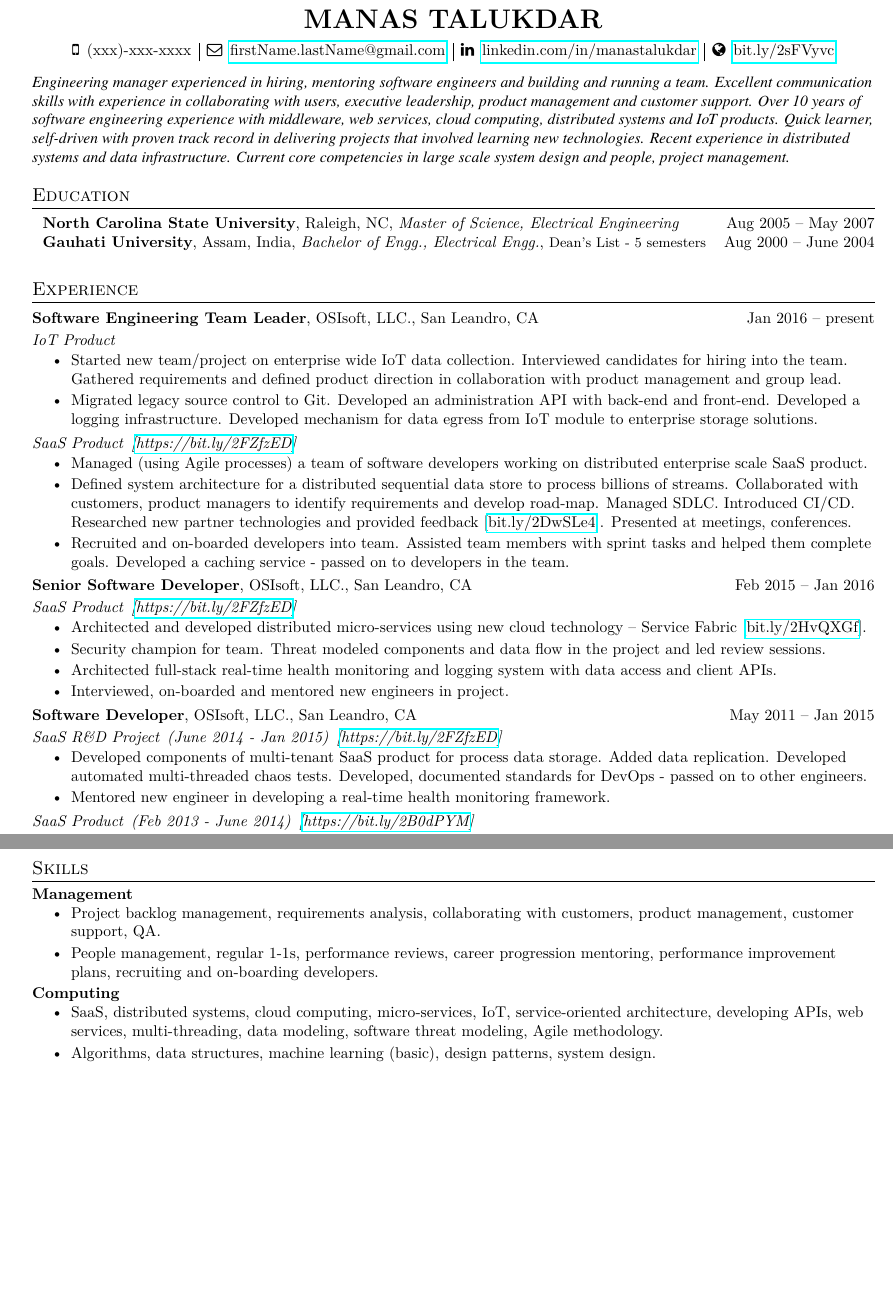
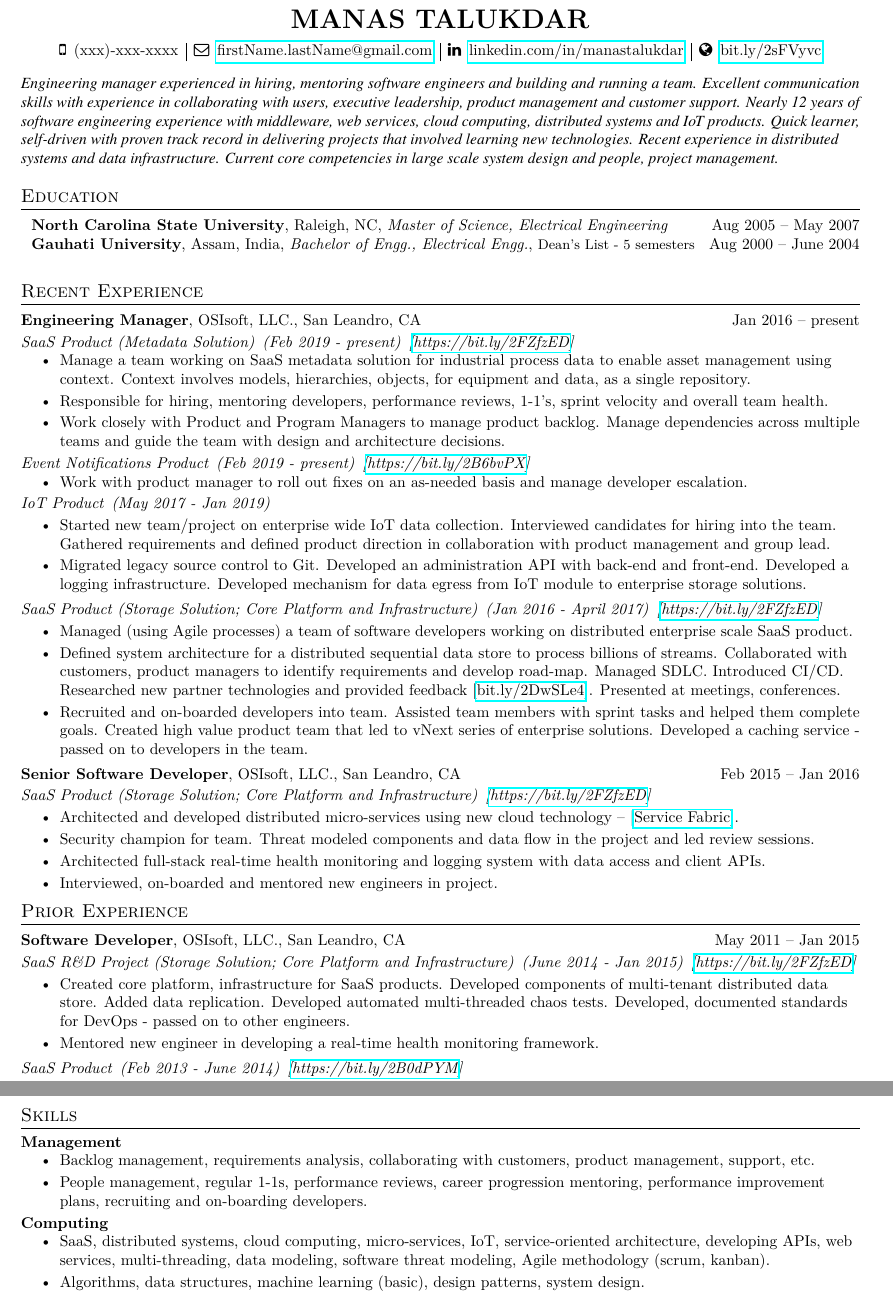
Before and after one commit to manastalukdar/resume-cv, a LaTeX CV (latex/ManasTalukdar_cv.tex, which reads latex/Experience/OSIsoft/EngineeringManager.tex, latex/Experience/OSIsoft/SeniorSoftwareDeveloper.tex, latex/Experience/OSIsoft/SoftwareDeveloper.tex): two parts of pages 1 and 2 of 2, joined at a grey line, cut so that both start at the same text, the shorter picture padded with empty space. Compiled offline with pdfLaTeX.

Commit message:
Massive reorg of resumes.

```diff
--- /dev/null
+++ b/latex/Experience/OSIsoft/EngineeringManager.tex
@@ -0,0 +1,29 @@
+\experienceItem{Engineering Manager}{OSIsoft, LLC., San Leandro, CA}{Jan 2016 -- present}
+
+
+\experienceSubItem{SaaS Product (Metadata Solution)}{Feb 2019 - present}[https://bit.ly/2FZfzED]
+\resumeItemListStart
+\resumeListItem {Manage a team working on SaaS metadata solution for industrial process data to enable asset management using context. Context involves models, hierarchies, objects, for equipment and data, as a single repository.}
+\resumeListItem {Responsible for hiring, mentoring developers, performance reviews, 1-1's, sprint velocity and overall team health.}
+\resumeListItem {Work closely with Product and Program Managers to manage product backlog. Manage dependencies across multiple teams and guide the team with design and architecture decisions.}
+\resumeItemListEnd
+
+\experienceSubItem{Event Notifications Product}{Feb 2019 - present}[https://bit.ly/2B6bvPX]
+\resumeItemListStart
+\resumeListItem {Work with product manager to roll out fixes on an as-needed basis and manage developer escalation.}
+\resumeItemListEnd
+
+\experienceSubItem{IoT Product}{May 2017 - Jan 2019}
+
+\resumeItemListStart
+\resumeListItem {Started new team/project on enterprise wide IoT data collection. Interviewed candidates for hiring into the team. Gathered requirements and defined product direction in collaboration with product management and group lead.}
+\resumeListItem {Migrated legacy source control to Git. Developed an administration API with back-end and front-end. Developed a logging infrastructure. Developed mechanism for data egress from IoT module to enterprise storage solutions.}
+\resumeItemListEnd
+
+\experienceSubItem{SaaS Product (Storage Solution; Core Platform and Infrastructure)}{Jan 2016 - April 2017}[https://bit.ly/2FZfzED]
+
+\resumeItemListStart
+\resumeListItem {Managed (using Agile processes) a team of software developers working on distributed enterprise scale SaaS product.}
+\resumeListItem {Defined system architecture for a distributed sequential data store to process billions of streams. Collaborated with customers, product managers to identify requirements and develop road-map. Managed SDLC. Introduced CI/CD. Researched new partner technologies and provided feedback [\href{https://bit.ly/2DwSLe4}{bit.ly/2DwSLe4}]. Presented at meetings, conferences.}
+\resumeListItem {Recruited and on-boarded developers into team. Assisted team members with sprint tasks and helped them complete goals. Created high value product team that led to vNext series of enterprise solutions. Developed a caching service - passed on to developers in the team.}
+\resumeItemListEnd
--- a/latex/Experience/OSIsoft/SeniorSoftwareDeveloper.tex
+++ b/latex/Experience/OSIsoft/SeniorSoftwareDeveloper.tex
@@ -1,9 +1,9 @@
 \experienceItem{Senior Software Developer}{OSIsoft, LLC., San Leandro, CA}{Feb 2015 -- Jan 2016}
 
-\experienceSubItem{SaaS Product}{}[https://bit.ly/2FZfzED]
+\experienceSubItem{SaaS Product (Storage Solution; Core Platform and Infrastructure)}{}[https://bit.ly/2FZfzED]
 
 \resumeItemListStart
-\resumeListItem {Architected and developed distributed micro-services using new cloud technology -- Service Fabric [\href{https://bit.ly/2HvQXGf}{bit.ly/2HvQXGf}].}
+\resumeListItem {Architected and developed distributed micro-services using new cloud technology -- [\href{https://bit.ly/2HvQXGf}{Service Fabric}].}
 \resumeListItem {Security champion for team. Threat modeled components and data flow in the project and led review sessions.}
 \resumeListItem {Architected full-stack real-time health monitoring and logging system with data access and client APIs.}
 \resumeListItem {Interviewed, on-boarded and mentored new engineers in project.}
--- a/latex/Experience/OSIsoft/SoftwareDeveloper.tex
+++ b/latex/Experience/OSIsoft/SoftwareDeveloper.tex
@@ -1,9 +1,9 @@
 \experienceItem{Software Developer}{OSIsoft, LLC., San Leandro, CA}{May 2011 -- Jan 2015}
 
-\experienceSubItem{SaaS R\&D Project}{June 2014 - Jan 2015}[https://bit.ly/2FZfzED]
+\experienceSubItem{SaaS R\&D Project (Storage Solution; Core Platform and Infrastructure)}{June 2014 - Jan 2015}[https://bit.ly/2FZfzED]
 
 \resumeItemListStart
-\resumeListItem {Developed components of multi-tenant SaaS product for process data storage. Added data replication. Developed automated multi-threaded chaos tests. Developed, documented standards for DevOps -  passed on to other engineers.}
+\resumeListItem {Created core platform, infrastructure for SaaS products. Developed components of multi-tenant distributed data store. Added data replication. Developed automated multi-threaded chaos tests. Developed, documented standards for DevOps -  passed on to other engineers.}
 \resumeListItem {Mentored new engineer in developing a real-time health monitoring framework.}
 \resumeItemListEnd
 
--- a/latex/Experience/OSIsoft/SoftwareEngineeringTeamLeader.tex
+++ /dev/null
@@ -1,16 +0,0 @@
-\experienceItem{Software Engineering Team Leader}{OSIsoft, LLC., San Leandro, CA}{Jan 2016 -- present}
-
-\experienceSubItem{IoT Product}{}%May 2017 - Jan 2019
-
-\resumeItemListStart
-\resumeListItem {Started new team/project on enterprise wide IoT data collection. Interviewed candidates for hiring into the team. Gathered requirements and defined product direction in collaboration with product management and group lead.}
-\resumeListItem {Migrated legacy source control to Git. Developed an administration API with back-end and front-end. Developed a logging infrastructure. Developed mechanism for data egress from IoT module to enterprise storage solutions.}
-\resumeItemListEnd
-
-\experienceSubItem{SaaS Product}{}[https://bit.ly/2FZfzED]%Jan 2016 - April 2017
-
-\resumeItemListStart
-\resumeListItem {Managed (using Agile processes) a team of software developers working on distributed enterprise scale SaaS product.}
-\resumeListItem {Defined system architecture for a distributed sequential data store to process billions of streams. Collaborated with customers, product managers to identify requirements and develop road-map. Managed SDLC. Introduced CI/CD. Researched new partner technologies and provided feedback [\href{https://bit.ly/2DwSLe4}{bit.ly/2DwSLe4}]. Presented at meetings, conferences.}
-\resumeListItem {Recruited and on-boarded developers into team. Assisted team members with sprint tasks and helped them complete goals. Developed a caching service - passed on to developers in the team.}
-\resumeItemListEnd
--- a/latex/ManasTalukdar_cv.tex
+++ b/latex/ManasTalukdar_cv.tex
@@ -20,12 +20,15 @@
 
 	\input{Education}
 
-	%-----------Experience-----------------
-	\section{Experience}
+	%-----------Recent Experience-----------------
+	\section{Recent Experience}
 
-	\input{./Experience/OSIsoft/SoftwareEngineeringTeamLeader}
+	\input{./Experience/OSIsoft/EngineeringManager}
 
 	\input{./Experience/OSIsoft/SeniorSoftwareDeveloper}
+
+	%-----------Prior Experience-----------------
+	\section{Prior Experience}
 
 	\input{./Experience/OSIsoft/SoftwareDeveloper}
 
--- a/latex/PackagesFormattingMetadata.tex
+++ b/latex/PackagesFormattingMetadata.tex
@@ -4,8 +4,10 @@
 %\usepackage[T1]{fontenc} % needed for pipe character
 \usepackage[empty]{fullpage}
 \usepackage[pdftex]{hyperref}
+\usepackage[margin=0.5in]{geometry} % setting margins
+\geometry{a4paper} %paper format
+\geometry{left=0.4in,right=0.4in,bottom=0.5in,top=0.5in} % updating margins; also accepts mm
 \usepackage{fancyhdr}
-\usepackage[margin=0.5in]{geometry} % setting margins
 \usepackage{lmodern} % font
 \usepackage{fontawesome}
 \usepackage{titlesec} % section formatting
--- a/latex/Skills.tex
+++ b/latex/Skills.tex
@@ -1,12 +1,12 @@
 \textbf{Management}\vspace{-8pt}
 \resumeItemListStart
-\resumeListItem{Project backlog management, requirements analysis, collaborating with customers,  product management, customer support, QA.}
+\resumeListItem{Backlog management, requirements analysis, collaborating with customers,  product management, support, etc.}
 \resumeListItem {People management, regular 1-1s, performance reviews, career progression mentoring, performance improvement plans, recruiting and on-boarding developers.}
 \resumeItemListEnd
 
 \textbf{Computing}\vspace{-8pt}
 \resumeItemListStart
-\resumeListItem {SaaS, distributed systems, cloud computing, micro-services, IoT, service-oriented architecture, developing APIs, web services, multi-threading, data modeling, software threat modeling, Agile methodology.}
+\resumeListItem {SaaS, distributed systems, cloud computing, micro-services, IoT, service-oriented architecture, developing APIs, web services, multi-threading, data modeling, software threat modeling, Agile methodology (scrum, kanban).}
 \resumeListItem {Algorithms, data structures, machine learning (basic), design patterns, system design.}
 \resumeListItem {.NET (C\#), Java, C++ (previous exp.), JavaScript, Python (basic), Node.js (basic), SQL, NoSQL.}
 \resumeListItem {Azure (Service Fabric, DocumentDB, AppInsights, Redis Cache, Event Hubs, etc.), REST, Git, WiX toolset, WPF, MVVM, MVC, ASP.NET, Angular, OSIsoft PI software.}
--- a/latex/Summary.tex
+++ b/latex/Summary.tex
@@ -1,3 +1,3 @@
 {\fontfamily{qtm}\selectfont
-\textit{Engineering manager experienced in hiring, mentoring software engineers and building and running a team. Excellent communication skills with experience in collaborating with users, executive leadership, product management and customer support. Over 10 years of software engineering experience with middleware, web services, cloud computing, distributed systems and IoT products. Quick learner, self-driven with proven track record in delivering projects that involved learning new technologies. Recent experience in distributed systems and data infrastructure. Current core competencies in large scale system design and people, project management.}
+\textit{Engineering manager experienced in hiring, mentoring software engineers and building and running a team. Excellent communication skills with experience in collaborating with users, executive leadership, product management and customer support. Nearly 12 years of software engineering experience with middleware, web services, cloud computing, distributed systems and IoT products. Quick learner, self-driven with proven track record in delivering projects that involved learning new technologies. Recent experience in distributed systems and data infrastructure. Current core competencies in large scale system design and people, project management.}
 }
```
Also changed, not shown: latex/Experience/OSIsoft/EngineeringManager_combined.tex (added, +7 -0 lines), latex/Experience/OSIsoft/SoftwareDev-QA-Rotation_combined.tex (added, +6 -0 lines), latex/Experience/OSIsoft/SoftwareEngineeringTeamLeader_combined.tex (deleted, +0 -9 lines), latex/ManasTalukdar.tex (+2 -15 lines), latex/ManasTalukdar_balanced.tex (renamed from latex/ManasTalukdar_onePage.tex, +18 -6 lines), latex/Experience/OSIsoft/SoftwareDeveloper.tex (4 more changed lines), 1 other file.
